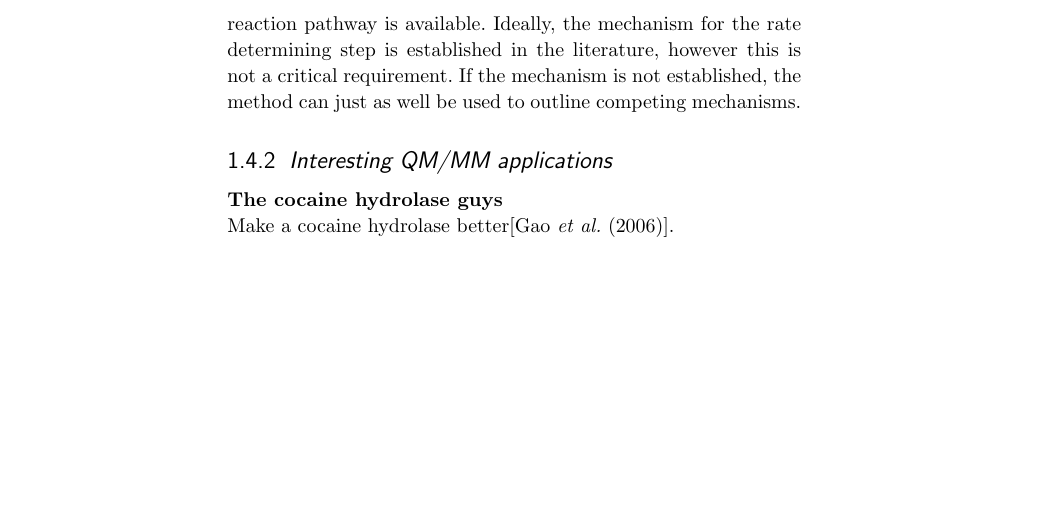
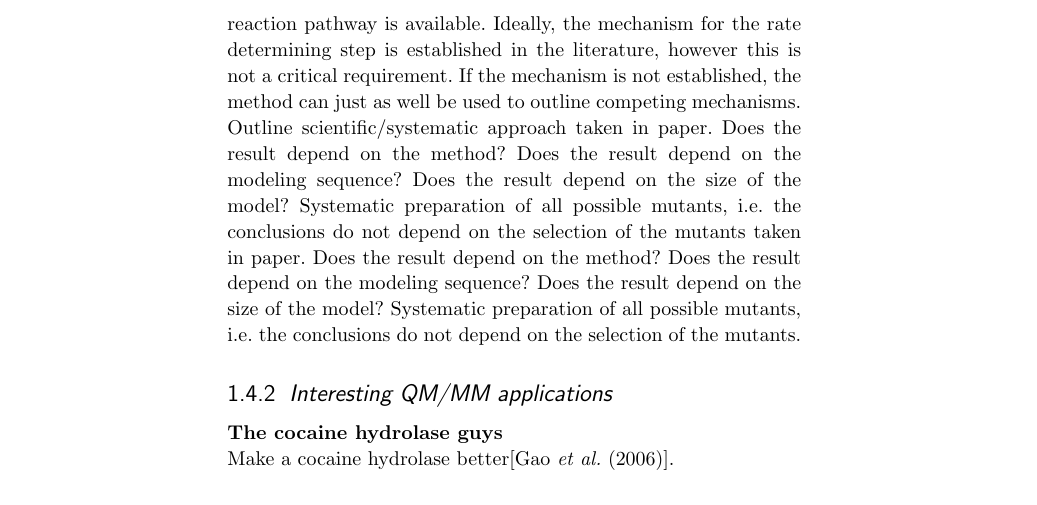
Before and after one commit to mzhKU/Review, a LaTeX thesis (000-main.tex, which reads 010-main.tex): part of page 14 of 17, cut so that both start at the same text, the shorter picture padded with empty space. Compiled offline with pdfLaTeX; a LaTeX package or settings file that is missing is left out; an older LaTeX class or package is replaced by its successor.

Commit message:
Added notes to BCX part.

```diff
--- a/010-main.tex
+++ b/010-main.tex
@@ -125,7 +125,16 @@ As a proof of concept and to show general applicability of the approach outlined
 Importantly, we note that the same method as developed for computational screening of CALB activity could be directly transfered to the study of BCX activity.
 The requirements are that a structure representing a bound intermediate along the reaction pathway is available.
 Ideally, the mechanism for the rate determining step is established in the literature, however this is not a critical requirement.
-If the mechanism is not established, the method can just as well be used to outline competing mechanisms.
+If the mechanism is not established, the method can just as well be used to outline competing mechanisms.\\
+Outline scientific/systematic approach taken in paper.
+Does the result depend on the method?
+Does the result depend on the modeling sequence?
+Does the result depend on the size of the model?
+Systematic preparation of all possible mutants, i.e. the conclusions do not depend on the selection of the mutants taken in paper.
+Does the result depend on the method?
+Does the result depend on the modeling sequence?
+Does the result depend on the size of the model?
+Systematic preparation of all possible mutants, i.e. the conclusions do not depend on the selection of the mutants.
 
 \subsection{Interesting QM/MM applications}
 \textbf{The cocaine hydrolase guys}\\
```
Also changed, not shown: 000-main.pdf.
